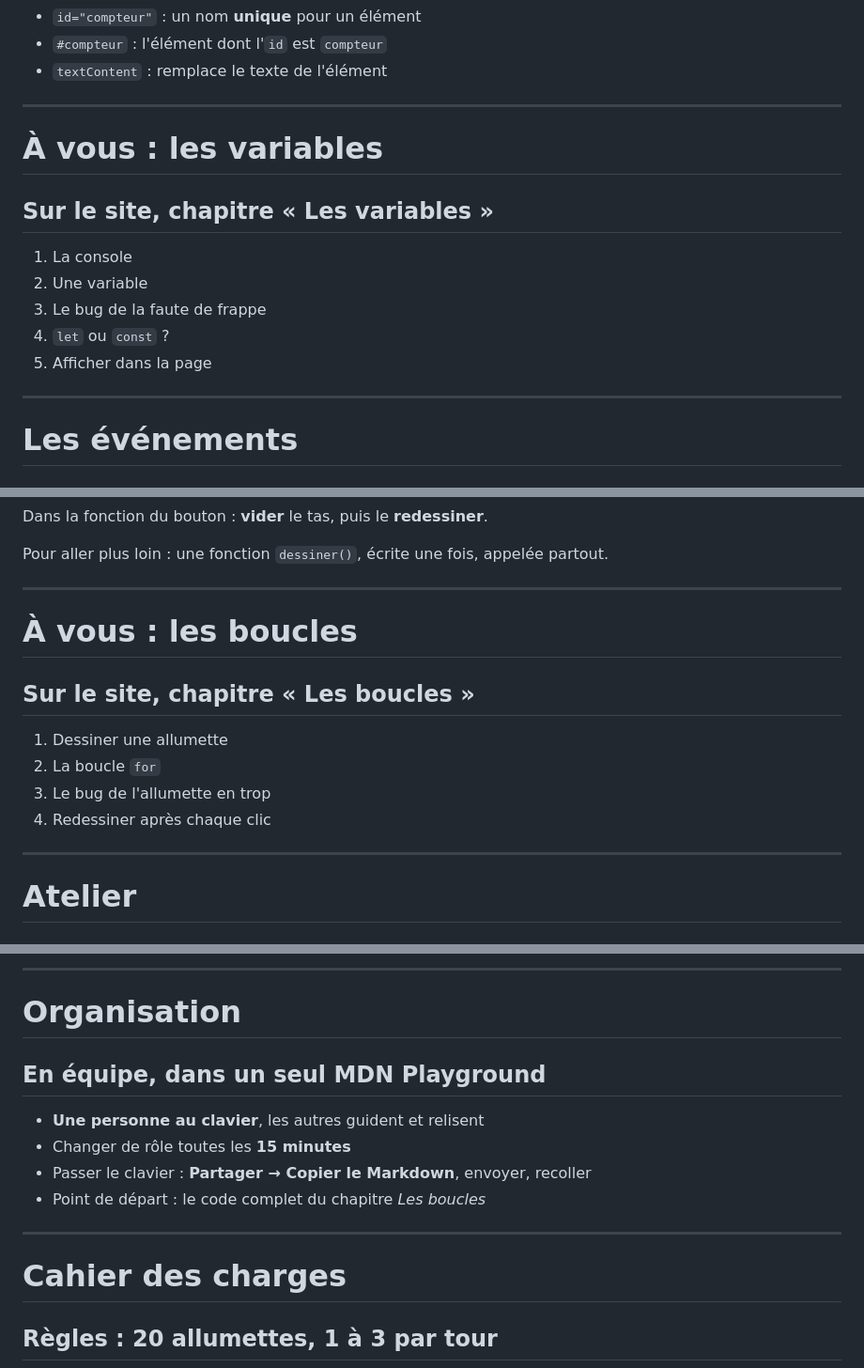
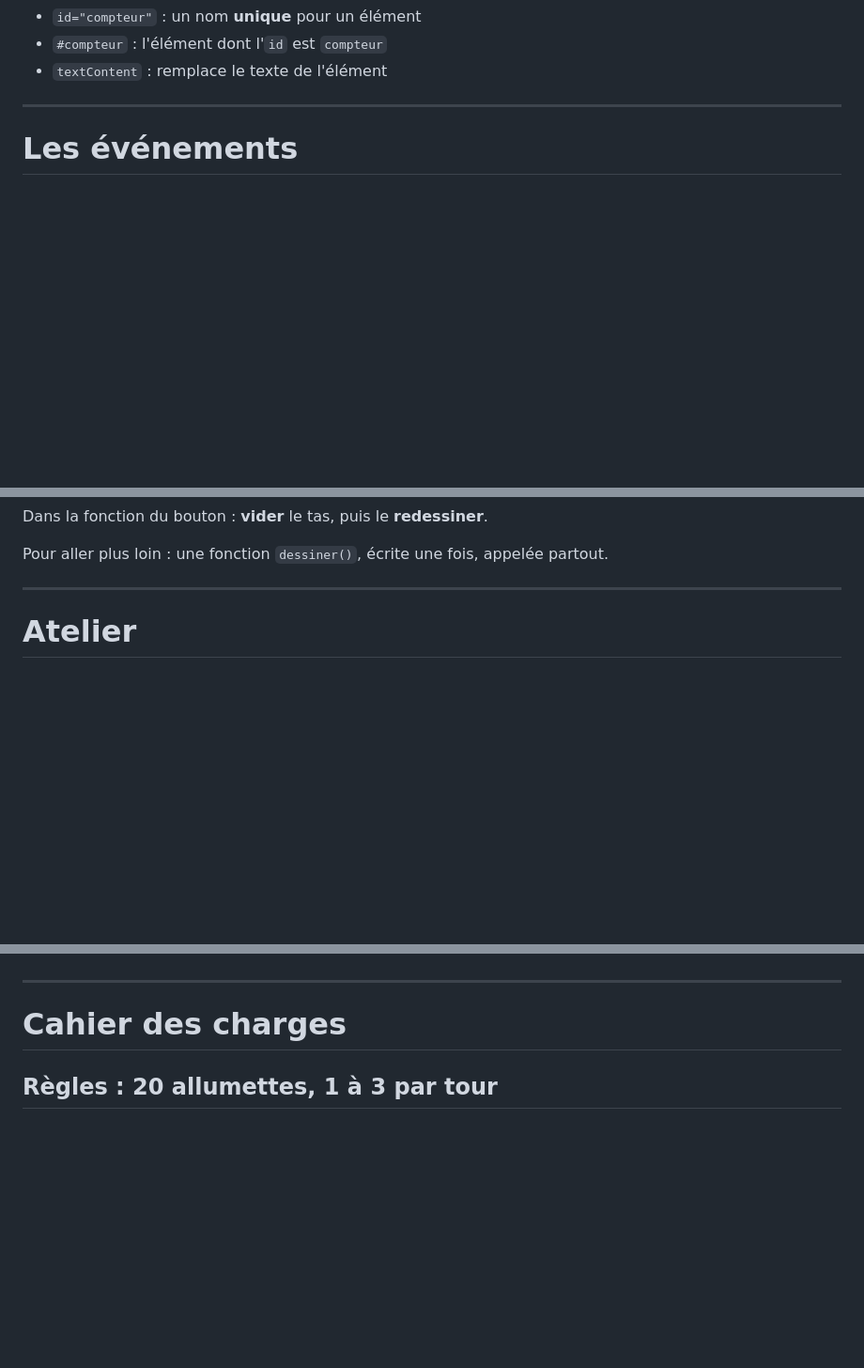
Before and after one commit to heig-vd-msci-course/heig-vd-msci-course, a Markdown page: presentations/mardi-javascript-apres-midi.md, 3 parts joined by grey strips. Shown at 94% size. Rendered like a GitHub page; blank space fills up the shorter version.

```diff
--- a/presentations/mardi-javascript-apres-midi.md
+++ b/presentations/mardi-javascript-apres-midi.md
@@ -194,18 +193,6 @@ compteur.textContent = allumettes;
 
 ---
 
-# À vous : les variables
-
-## Sur le site, chapitre « Les variables »
-
-1. La console
-2. Une variable
-3. Le bug de la faute de frappe
-4. `let` ou `const` ?
-5. Afficher dans la page
-
----
-
 <!-- _class: invert -->
 
 # Les événements
@@ -487,17 +418,6 @@ Dans la fonction du bouton : **vider** le tas, puis le **redessiner**.
 
 ---
 
-# À vous : les boucles
-
-## Sur le site, chapitre « Les boucles »
-
-1. Dessiner une allumette
-2. La boucle `for`
-3. Le bug de l'allumette en trop
-4. Redessiner après chaque clic
-
----
-
 <!-- _class: invert -->
 
 # Atelier
@@ -519,15 +441,4 @@ Dans la fonction du bouton : **vider** le tas, puis le **redessiner**.
 </div>
-
----
-
-# Organisation
-
-## En équipe, dans un seul MDN Playground
-
-- **Une personne au clavier**, les autres guident et relisent
-- Changer de rôle toutes les **15 minutes**
-- Passer le clavier : **Partager → Copier le Markdown**, envoyer, recoller
-- Point de départ : le code complet du chapitre *Les boucles*
 
 ---
 
```
Also changed, not shown: other parts of presentations/mardi-javascript-apres-midi.md (+4 -160 lines).
